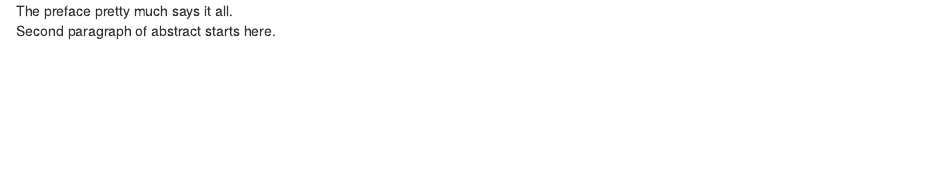
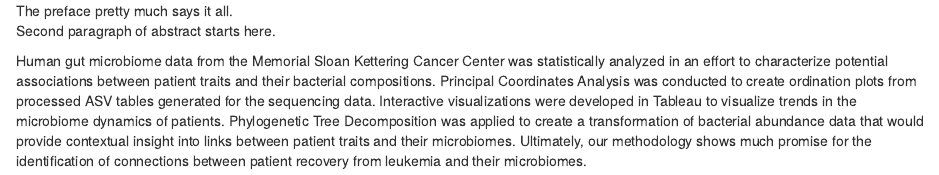
Before and after one commit to DukeStatSci/thesis-sp19-sriram-microbiome, an R Markdown document (index/00-abstract.Rmd): the page in a window 1100 px wide, from its top. Rendered offline with R 4.5, knitr and Pandoc, with nearby package versions; drawn as R Markdown's standard HTML page in place of the format the file asks for.

Commit message:
Further condensing

```diff
--- a/index/00-abstract.Rmd
+++ b/index/00-abstract.Rmd
@@ -1,3 +1,5 @@
 The preface pretty much says it all.  \par
 
 Second paragraph of abstract starts here.
+
+Human gut microbiome data from the Memorial Sloan Kettering Cancer Center was statistically analyzed in an effort to characterize potential associations between patient traits and their bacterial compositions. Principal Coordinates Analysis was conducted to create ordination plots from processed ASV tables generated for the sequencing data. Interactive visualizations were developed in Tableau to visualize trends in the microbiome dynamics of patients. Phylogenetic Tree Decomposition was applied to create a transformation of bacterial abundance data that would provide contextual insight into links between patient traits and their microbiomes. Ultimately, our methodology shows much promise for the identification of connections between patient recovery from leukemia and their microbiomes.
```
Also changed, not shown: index/07-appendix.Rmd (renamed from index/06-appendix.Rmd).
